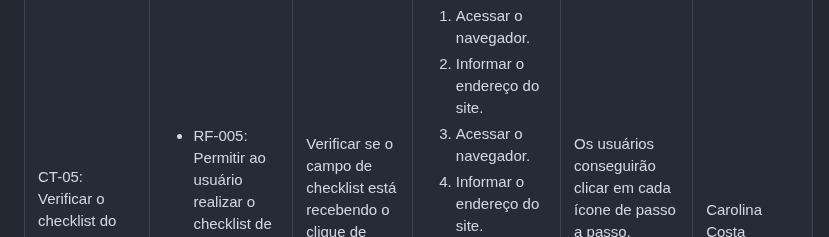
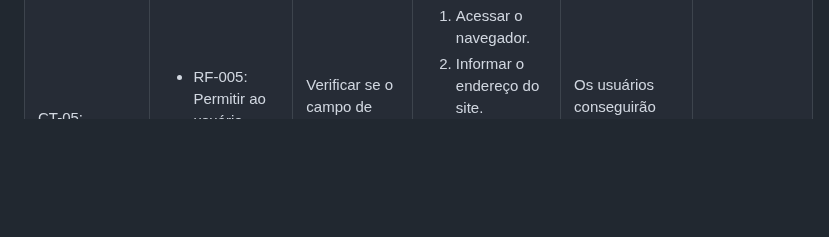
Before and after one commit to ICEI-PUC-Minas-PMV-ADS/Sabio_Guia, a Markdown page: docs/07-Plano de Testes de Software.md, the part around the change. GitHub-like rendering; blank space fills up the shorter version.

```diff
--- a/docs/07-Plano de Testes de Software.md
+++ b/docs/07-Plano de Testes de Software.md
@@ -120,8 +120,6 @@ Os testes funcionais a serem realizados na aplicação são descritos a seguir.
    <ol>
     <li>Acessar o navegador.</li>
     <li>Informar o endereço do site.</li>
-    <li>Acessar o navegador.</li>
-    <li>Informar o endereço do site.</li>
     <li>Visualizar as páginas dos cursos.</li>
     <li>Clicar em cada item realizado do passo a passo.</li>
    </ol>
```
